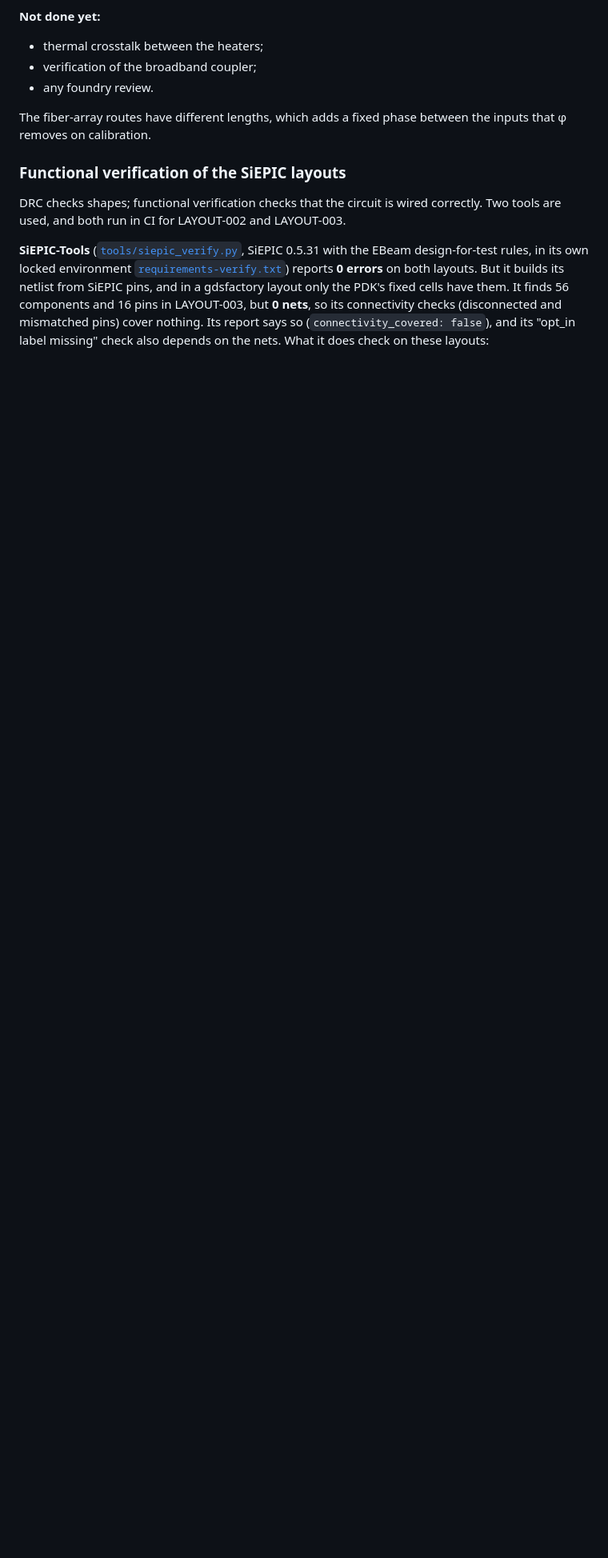
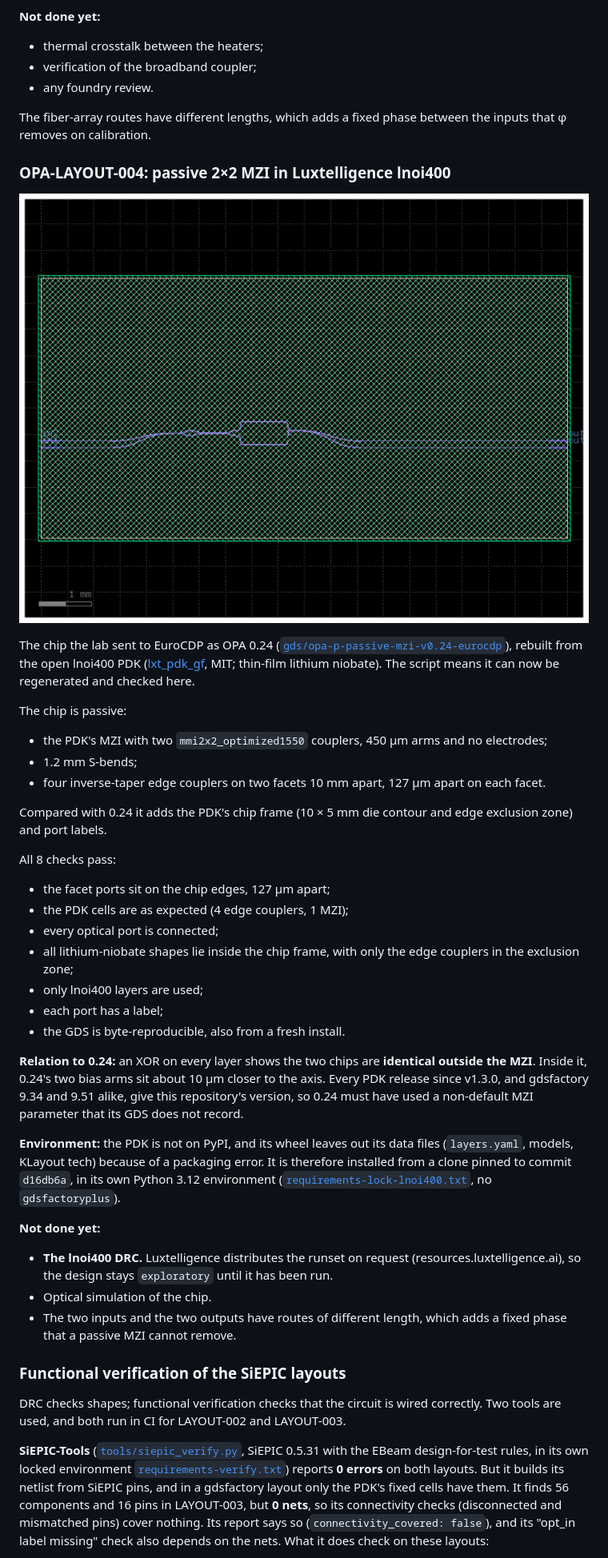
Before and after one commit to cryptomanxxx/debatt-ai-open-photonic-lab, a Markdown page: README.md, the part around one of its changes. Shown at 80% size. Drawn GitHub-style; pictures changed too: results/opa-layout-004/mzi_2x2_lnoi400.png (added); blank space fills up the shorter version.

```diff
--- a/README.md
+++ b/README.md
@@ -665,6 +665,57 @@ Two design details came out of the DRC:
 The fiber-array routes have different lengths, which adds a fixed phase
 between the inputs that φ removes on calibration.
 
+### OPA-LAYOUT-004: passive 2×2 MZI in Luxtelligence lnoi400
+
+![Passive 2×2 MZI in lnoi400](results/opa-layout-004/mzi_2x2_lnoi400.png)
+
+The chip the lab sent to EuroCDP as OPA 0.24
+([`gds/opa-p-passive-mzi-v0.24-eurocdp`](gds/opa-p-passive-mzi-v0.24-eurocdp/)),
+rebuilt from the open lnoi400 PDK
+([lxt_pdk_gf](https://github.com/Luxtelligence/lxt_pdk_gf), MIT; thin-film
+lithium niobate). The script means it can now be regenerated and checked here.
+
+The chip is passive:
+- the PDK's MZI with two `mmi2x2_optimized1550` couplers, 450 µm arms and no
+  electrodes;
+- 1.2 mm S-bends;
+- four inverse-taper edge couplers on two facets 10 mm apart, 127 µm apart on
+  each facet.
+
+Compared with 0.24 it adds the PDK's chip frame (10 × 5 mm die contour and
+edge exclusion zone) and port labels.
+
+All 8 checks pass:
+- the facet ports sit on the chip edges, 127 µm apart;
+- the PDK cells are as expected (4 edge couplers, 1 MZI);
+- every optical port is connected;
+- all lithium-niobate shapes lie inside the chip frame, with only the edge
+  couplers in the exclusion zone;
+- only lnoi400 layers are used;
+- each port has a label;
+- the GDS is byte-reproducible, also from a fresh install.
+
+**Relation to 0.24:** an XOR on every layer shows the two chips are
+**identical outside the MZI**. Inside it, 0.24's two bias arms sit about 10 µm
+closer to the axis. Every PDK release since v1.3.0, and gdsfactory 9.34 and
+9.51 alike, give this repository's version, so 0.24 must have used a
+non-default MZI parameter that its GDS does not record.
+
+**Environment:** the PDK is not on PyPI, and its wheel leaves out its data
+files (`layers.yaml`, models, KLayout tech) because of a packaging error. It
+is therefore installed from a clone pinned to commit `d16db6a`, in its own
+Python 3.12 environment
+([`requirements-lock-lnoi400.txt`](layout/requirements-lock-lnoi400.txt), no
+`gdsfactoryplus`).
+
+**Not done yet:**
+- **The lnoi400 DRC.** Luxtelligence distributes the runset on request
+  (resources.luxtelligence.ai), so the design stays `exploratory` until it has
+  been run.
+- Optical simulation of the chip.
+- The two inputs and the two outputs have routes of different length, which
+  adds a fixed phase that a passive MZI cannot remove.
+
 ### Functional verification of the SiEPIC layouts
 
 DRC checks shapes; functional verification checks that the circuit is wired
```
Also changed, not shown: other parts of README.md (+12 -1 lines), catalog/README.md (+13 -1 lines), 10 other files.
